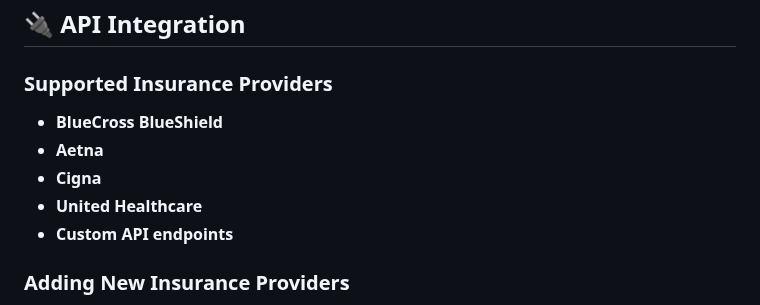
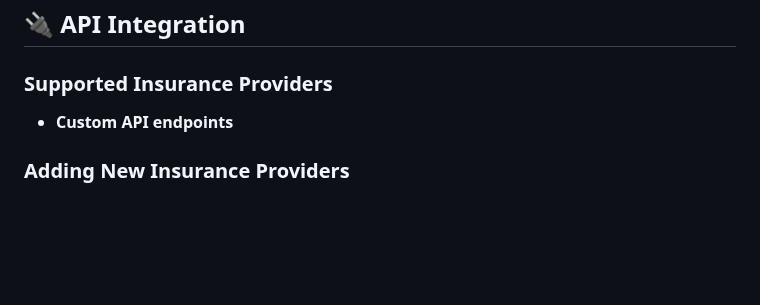
Before and after one commit to lalitt08/aws-ai-for-bharat-mediclaims-ai, a Markdown page: README.md, the part around the change. Rendered like a GitHub page; blank space fills up the shorter version.

Commit message:
Initial commit

```diff
--- a/README.md
+++ b/README.md
@@ -209,10 +209,6 @@ agentic-claims-ai/
 ## 🔌 API Integration
 
 ### Supported Insurance Providers
-- **BlueCross BlueShield**
-- **Aetna**
-- **Cigna**
-- **United Healthcare**
 - **Custom API endpoints**
 
 ### Adding New Insurance Providers
```
